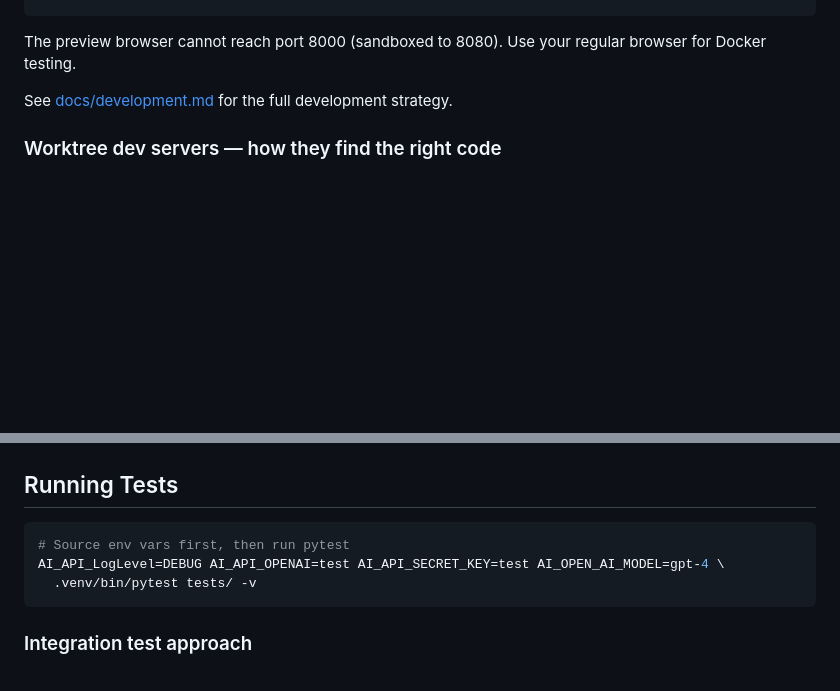
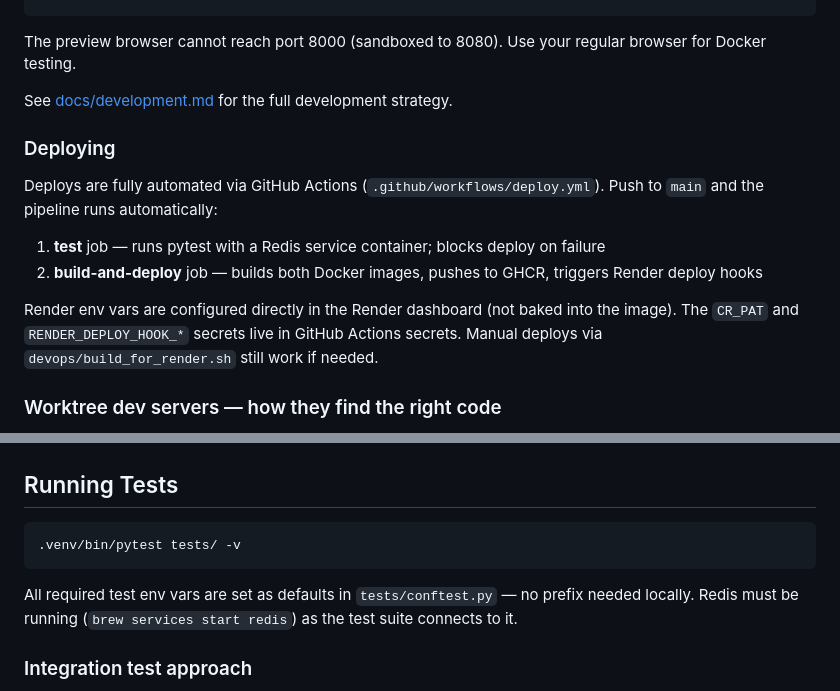
Before and after one commit to cedralpass/recapai-app, a Markdown page: CLAUDE.md, 2 parts joined by grey strips. Drawn GitHub-style; blank space fills up the shorter version.

````diff
--- a/CLAUDE.md
+++ b/CLAUDE.md
@@ -97,6 +97,14 @@ The preview browser cannot reach port 8000 (sandboxed to 8080). Use your regular
 
 See [docs/development.md](docs/development.md) for the full development strategy.
 
+### Deploying
+
+Deploys are fully automated via GitHub Actions (`.github/workflows/deploy.yml`). Push to `main` and the pipeline runs automatically:
+1. **test** job — runs pytest with a Redis service container; blocks deploy on failure
+2. **build-and-deploy** job — builds both Docker images, pushes to GHCR, triggers Render deploy hooks
+
+Render env vars are configured directly in the Render dashboard (not baked into the image). The `CR_PAT` and `RENDER_DEPLOY_HOOK_*` secrets live in GitHub Actions secrets. Manual deploys via `devops/build_for_render.sh` still work if needed.
+
 ### Worktree dev servers — how they find the right code
 
 `preview_start` sets the server's CWD to the current worktree directory automatically. The launch configs use absolute paths for `.venv` and no hardcoded `cd`, so every server (`recap`, `tailwind`, `rq-worker`) runs from whichever worktree the session is in and picks up that worktree's code.
@@ -128,10 +136,10 @@ session diff UI — all code is on `main` and pushed.
 ## Running Tests
 
 ```bash
-# Source env vars first, then run pytest
-AI_API_LogLevel=DEBUG AI_API_OPENAI=test AI_API_SECRET_KEY=test AI_OPEN_AI_MODEL=gpt-4 \
-  .venv/bin/pytest tests/ -v
+.venv/bin/pytest tests/ -v
 ```
+
+All required test env vars are set as defaults in `tests/conftest.py` — no prefix needed locally. Redis must be running (`brew services start redis`) as the test suite connects to it.
 
 ### Integration test approach
 
````
Also changed, not shown: docs/development.md (+20 -3 lines).
